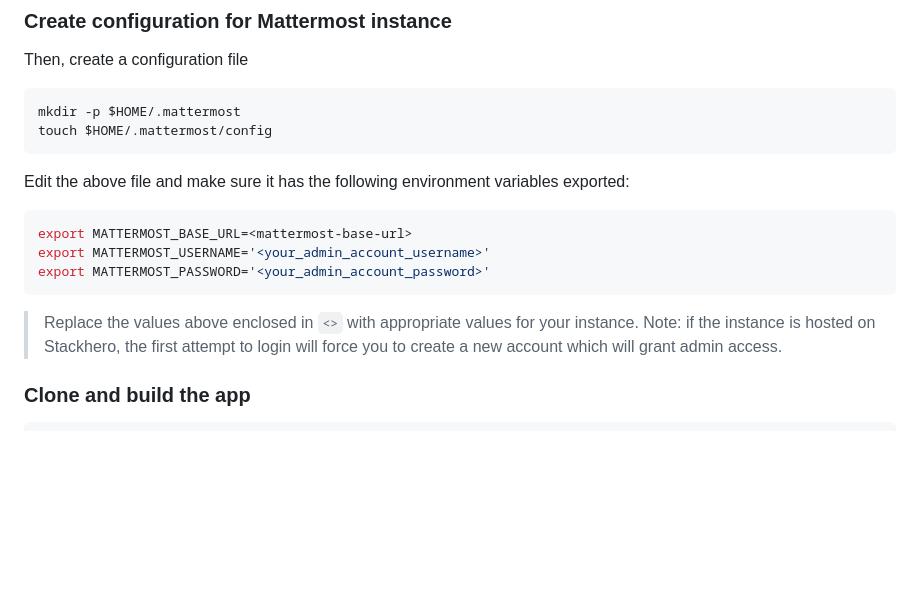
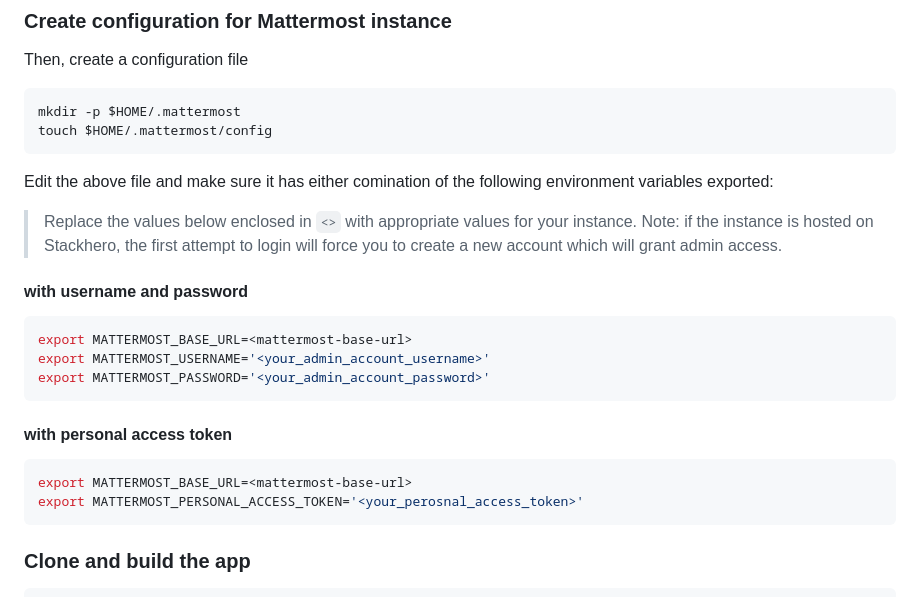
Before and after one commit to pacphi/mattermost-ai-service, a Markdown page: docs/TP4CF.md, the part around the change. Drawn GitHub-style; blank space fills up the shorter version.

Commit message:
Update TP4CF doc. Add variant config representative of authentication options.

````diff
--- a/docs/TP4CF.md
+++ b/docs/TP4CF.md
@@ -116,7 +116,11 @@ mkdir -p $HOME/.mattermost
 touch $HOME/.mattermost/config
 ```
 
-Edit the above file and make sure it has the following environment variables exported:
+Edit the above file and make sure it has either comination of the following environment variables exported:
+
+> Replace the values below enclosed in `<>` with appropriate values for your instance.  Note: if the instance is hosted on Stackhero, the first attempt to login will force you to create a new account which will grant admin access.
+
+#### with username and password
 
 ```python
 export MATTERMOST_BASE_URL=<mattermost-base-url>
@@ -124,8 +128,12 @@ export MATTERMOST_USERNAME='<your_admin_account_username>'
 export MATTERMOST_PASSWORD='<your_admin_account_password>'
 ```
 
-> Replace the values above enclosed in `<>` with appropriate values for your instance.  Note: if the instance is hosted on Stackhero, the first attempt to login will force you to create a new account which will grant admin access.
+#### with personal access token
 
+```python
+export MATTERMOST_BASE_URL=<mattermost-base-url>
+export MATTERMOST_PERSONAL_ACCESS_TOKEN='<your_perosnal_access_token>'
+```
 
 ### Clone and build the app
 
````
